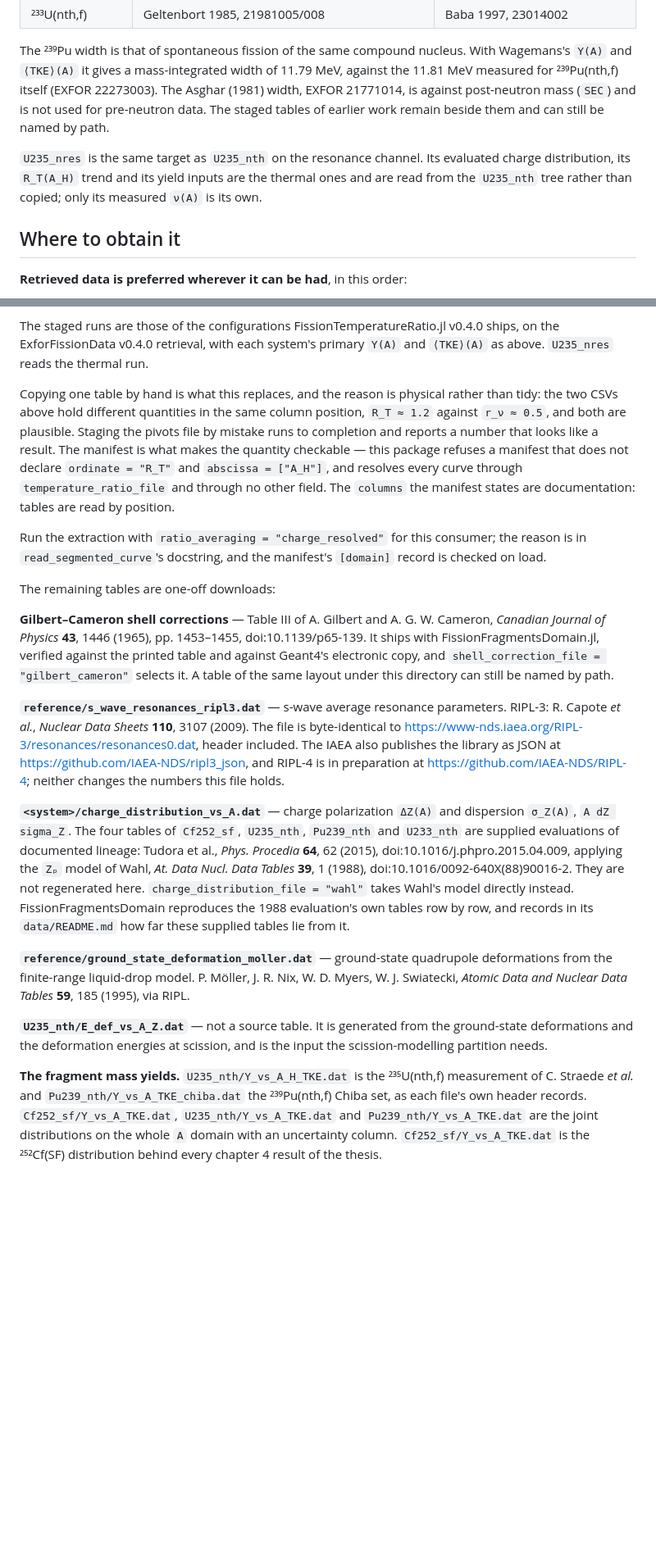
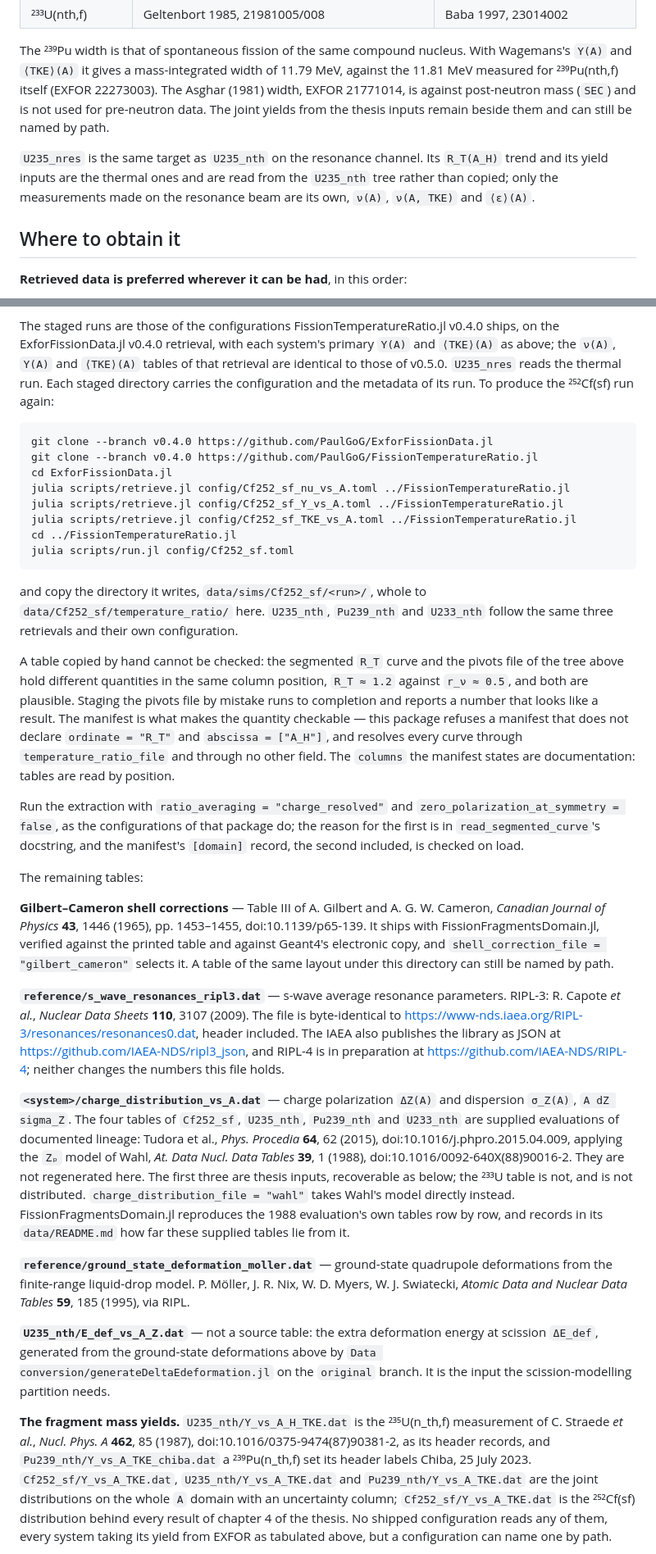
Before and after one commit to PaulGoG/DeterministicSequentialEmission.jl, a Markdown page: data/README.md, 2 parts joined by grey strips. Shown at 82% size. Drawn GitHub-style; blank space fills up the shorter version.

````diff
--- a/data/README.md
+++ b/data/README.md
@@ -87,12 +97,12 @@ the same compound nucleus, and the run record flags it:
 The ²³⁹Pu width is that of spontaneous fission of the same compound nucleus. With Wagemans's
 `Y(A)` and `⟨TKE⟩(A)` it gives a mass-integrated width of 11.79 MeV, against the 11.81 MeV measured
 for ²³⁹Pu(nth,f) itself (EXFOR 22273003). The Asghar (1981) width, EXFOR 21771014, is against
-post-neutron mass (`SEC`) and is not used for pre-neutron data. The staged tables of earlier work
-remain beside them and can still be named by path.
+post-neutron mass (`SEC`) and is not used for pre-neutron data. The joint yields from the thesis
+inputs remain beside them and can still be named by path.
 
-`U235_nres` is the same target as `U235_nth` on the resonance channel. Its evaluated charge
-distribution, its `R_T(A_H)` trend and its yield inputs are the thermal ones and are read from the
-`U235_nth` tree rather than copied; only its measured `ν(A)` is its own.
+`U235_nres` is the same target as `U235_nth` on the resonance channel. Its `R_T(A_H)` trend and
+its yield inputs are the thermal ones and are read from the `U235_nth` tree rather than copied;
+only the measurements made on the resonance beam are its own, `ν(A)`, `ν(A, TKE)` and `⟨ε⟩(A)`.
 
 ## Where to obtain it
 
@@ -329,21 +349,40 @@ also records the accession of each dataset curve. Copy the whole directory to
 two manifests in one directory is refused, because nothing would say which run to take.
 
 The staged runs are those of the configurations FissionTemperatureRatio.jl v0.4.0 ships, on the
-ExforFissionData v0.4.0 retrieval, with each system's primary `Y(A)` and `⟨TKE⟩(A)` as above.
-`U235_nres` reads the thermal run.
+ExforFissionData.jl v0.4.0 retrieval, with each system's primary `Y(A)` and `⟨TKE⟩(A)` as above;
+the `ν(A)`, `Y(A)` and `⟨TKE⟩(A)` tables of that retrieval are identical to those of v0.5.0.
+`U235_nres` reads the thermal run. Each staged directory carries the configuration and the
+metadata of its run. To produce the ²⁵²Cf(sf) run again:
 
-Copying one table by hand is what this replaces, and the reason is physical rather than tidy: the
-two CSVs above hold different quantities in the same column position, `R_T ≈ 1.2` against
+```bash
+git clone --branch v0.4.0 https://github.com/PaulGoG/ExforFissionData.jl
+git clone --branch v0.4.0 https://github.com/PaulGoG/FissionTemperatureRatio.jl
+cd ExforFissionData.jl
+julia scripts/retrieve.jl config/Cf252_sf_nu_vs_A.toml ../FissionTemperatureRatio.jl
+julia scripts/retrieve.jl config/Cf252_sf_Y_vs_A.toml ../FissionTemperatureRatio.jl
+julia scripts/retrieve.jl config/Cf252_sf_TKE_vs_A.toml ../FissionTemperatureRatio.jl
+cd ../FissionTemperatureRatio.jl
+julia scripts/run.jl config/Cf252_sf.toml
+```
+
+and copy the directory it writes, `data/sims/Cf252_sf/<run>/`, whole to
+`data/Cf252_sf/temperature_ratio/` here. `U235_nth`, `Pu239_nth` and `U233_nth` follow the same
+three retrievals and their own configuration.
+
+A table copied by hand cannot be checked: the segmented `R_T` curve and the pivots file of the
+tree above hold different quantities in the same column position, `R_T ≈ 1.2` against
 `r_ν ≈ 0.5`, and both are plausible. Staging the pivots file by mistake runs to completion and
 reports a number that looks like a result. The manifest is what makes the quantity checkable —
 this package refuses a manifest that does not declare `ordinate = "R_T"` and
 `abscissa = ["A_H"]`, and resolves every curve through `temperature_ratio_file` and through no
 other field. The `columns` the manifest states are documentation: tables are read by position.
 
-Run the extraction with `ratio_averaging = "charge_resolved"` for this consumer; the reason is in
-`read_segmented_curve`'s docstring, and the manifest's `[domain]` record is checked on load.
+Run the extraction with `ratio_averaging = "charge_resolved"` and
+`zero_polarization_at_symmetry = false`, as the configurations of that package do; the reason for
+the first is in `read_segmented_curve`'s docstring, and the manifest's `[domain]` record, the
+second included, is checked on load.
 
-The remaining tables are one-off downloads:
+The remaining tables:
 
 **Gilbert–Cameron shell corrections** — Table III of A. Gilbert and A. G. W. Cameron, *Canadian
 Journal of Physics* **43**, 1446 (1965), pp. 1453–1455, doi:10.1139/p65-139. It ships with
@@ -361,8 +400,9 @@ preparation at <https://github.com/IAEA-NDS/RIPL-4>; neither changes the numbers
 `σ_Z(A)`, `A dZ sigma_Z`. The four tables of `Cf252_sf`, `U235_nth`, `Pu239_nth` and `U233_nth` are
 supplied evaluations of documented lineage: Tudora et al., *Phys. Procedia* **64**, 62 (2015),
 doi:10.1016/j.phpro.2015.04.009, applying the `Zₚ` model of Wahl, *At. Data Nucl. Data Tables*
-**39**, 1 (1988), doi:10.1016/0092-640X(88)90016-2. They are not regenerated here.
-`charge_distribution_file = "wahl"` takes Wahl's model directly instead. FissionFragmentsDomain
+**39**, 1 (1988), doi:10.1016/0092-640X(88)90016-2. They are not regenerated here. The first three
+are thesis inputs, recoverable as below; the ²³³U table is not, and is not distributed.
+`charge_distribution_file = "wahl"` takes Wahl's model directly instead. FissionFragmentsDomain.jl
 reproduces the 1988 evaluation's own tables row by row, and records in its `data/README.md` how
 far these supplied tables lie from it.
 
@@ -370,14 +410,17 @@ far these supplied tables lie from it.
 the finite-range liquid-drop model. P. Möller, J. R. Nix, W. D. Myers, W. J. Swiatecki, *Atomic
 Data and Nuclear Data Tables* **59**, 185 (1995), via RIPL.
 
-**`U235_nth/E_def_vs_A_Z.dat`** — not a source table. It is generated from the ground-state
-deformations and the deformation energies at scission, and is the input the scission-modelling
-partition needs.
+**`U235_nth/E_def_vs_A_Z.dat`** — not a source table: the extra deformation energy at scission
+`ΔE_def`, generated from the ground-state deformations above by
+`Data conversion/generateDeltaEdeformation.jl` on the `original` branch. It is the input the
+scission-modelling partition needs.
 
-**The fragment mass yields.** `U235_nth/Y_vs_A_H_TKE.dat` is the ²³⁵U(nth,f) measurement of
-C. Straede *et al.* and `Pu239_nth/Y_vs_A_TKE_chiba.dat` the ²³⁹Pu(nth,f) Chiba set, as each
-file's own header records. `Cf252_sf/Y_vs_A_TKE.dat`, `U235_nth/Y_vs_A_TKE.dat` and
-`Pu239_nth/Y_vs_A_TKE.dat` are the joint distributions on the whole `A` domain with an uncertainty
-column. `Cf252_sf/Y_vs_A_TKE.dat` is the ²⁵²Cf(SF) distribution behind every chapter 4 result of
-the thesis.
+**The fragment mass yields.** `U235_nth/Y_vs_A_H_TKE.dat` is the ²³⁵U(n_th,f) measurement of
+C. Straede *et al.*, *Nucl. Phys. A* **462**, 85 (1987), doi:10.1016/0375-9474(87)90381-2, as its
+header records, and `Pu239_nth/Y_vs_A_TKE_chiba.dat` a ²³⁹Pu(n_th,f) set its header labels Chiba,
+25 July 2023. `Cf252_sf/Y_vs_A_TKE.dat`, `U235_nth/Y_vs_A_TKE.dat` and `Pu239_nth/Y_vs_A_TKE.dat`
+are the joint distributions on the whole `A` domain with an uncertainty column;
+`Cf252_sf/Y_vs_A_TKE.dat` is the ²⁵²Cf(sf) distribution behind every result of chapter 4 of the
+thesis. No shipped configuration reads any of them, every system taking its yield from EXFOR as
+tabulated above, but a configuration can name one by path.
 
````
Also changed, not shown: other parts of data/README.md (+66 -24 lines).
